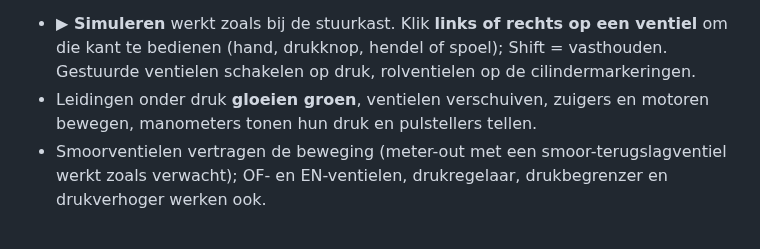
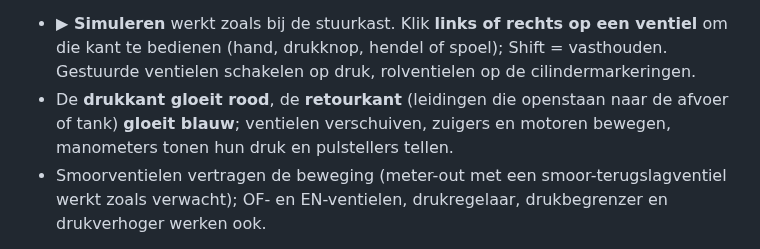
Before and after one commit to gST84/kringo, a Markdown page: docs/HANDLEIDING.md, the part around one of its changes. Rendered like a GitHub page.

```diff
--- a/docs/HANDLEIDING.md
+++ b/docs/HANDLEIDING.md
@@ -315,7 +315,7 @@ Een project **Hydraulica / pneumatica** is zuiver pneumatisch of hydraulisch (zo
 **Simuleren**
 
 - **▶ Simuleren** werkt zoals bij de stuurkast. Klik **links of rechts op een ventiel** om die kant te bedienen (hand, drukknop, hendel of spoel); Shift = vasthouden. Gestuurde ventielen schakelen op druk, rolventielen op de cilindermarkeringen.
-- Leidingen onder druk **gloeien groen**, ventielen verschuiven, zuigers en motoren bewegen, manometers tonen hun druk en pulstellers tellen.
+- De **drukkant gloeit rood**, de **retourkant** (leidingen die openstaan naar de afvoer of tank) **gloeit blauw**; ventielen verschuiven, zuigers en motoren bewegen, manometers tonen hun druk en pulstellers tellen.
 - Smoorventielen vertragen de beweging (meter-out met een smoor-terugslagventiel werkt zoals verwacht); OF- en EN-ventielen, drukregelaar, drukbegrenzer en drukverhoger werken ook.
 
 > De simulatie is functioneel (zoals de eenvoudige modus van FluidSIM): druk aan / uit en de ingestelde druk, geen krachten of debieten. Accumulatoren, warmtewisselaars en meetinstrumenten zonder druk zijn enkel getekend. Ze is zo opgebouwd dat een fysisch model later kan volgen.
```
Also changed, not shown: other parts of docs/HANDLEIDING.md (+1 -1 lines), docs/img/fluid-sim.png, 4 other files.
